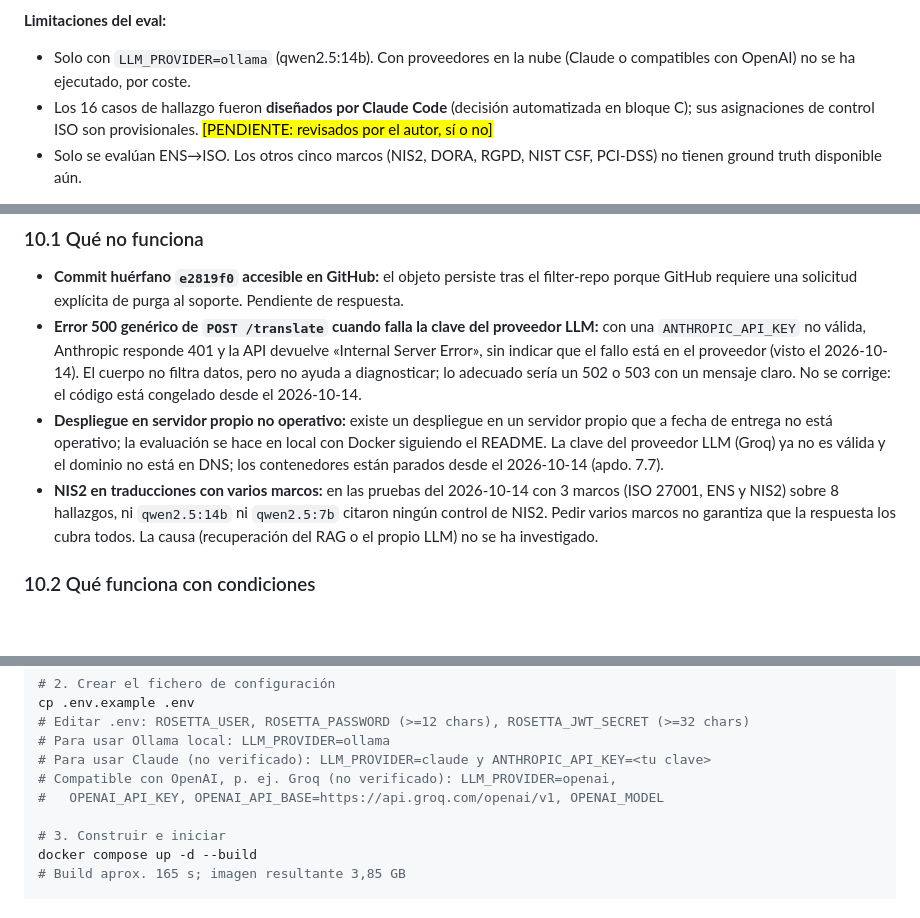
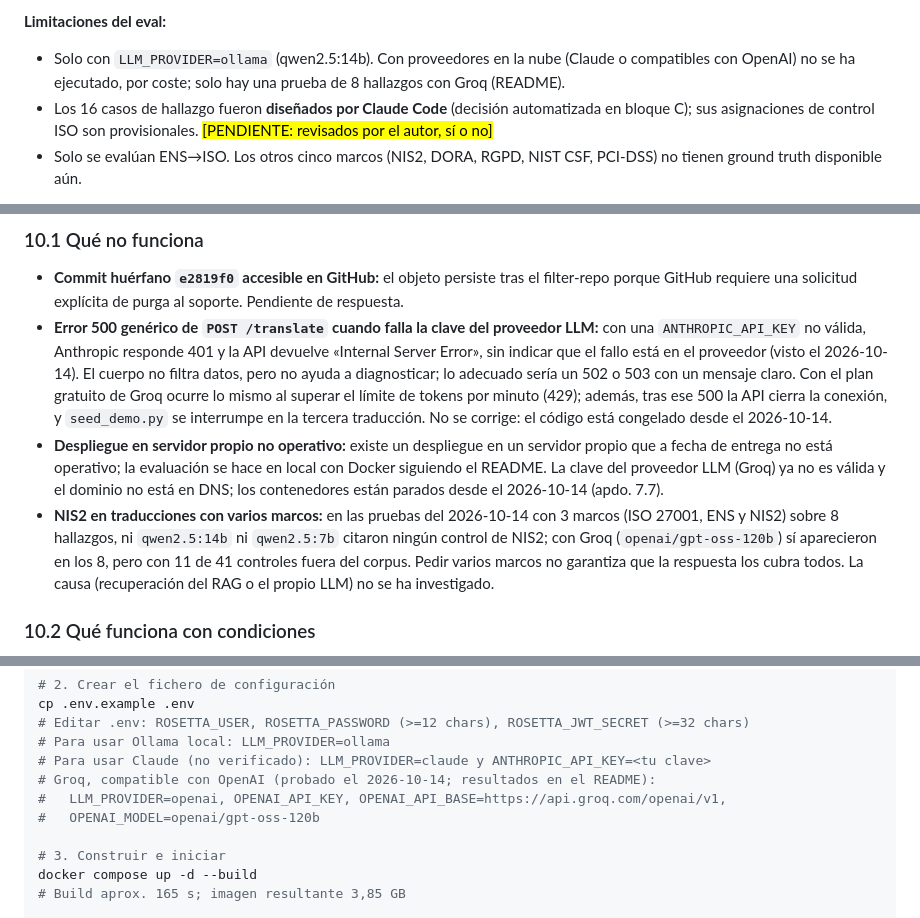
Before and after one commit to MichaelJTG/Rosetta, a Markdown page: docs/memoria/memoria.md, 3 parts joined by grey strips. Drawn GitHub-style; blank space fills up the shorter version.

```diff
--- a/docs/memoria/memoria.md
+++ b/docs/memoria/memoria.md
@@ -730,7 +730,7 @@ F1 medio de las rechazadas: 0,1706. Precisión de rechazo @F1<0,5: **0,82** (28
 El Validador no cambia la traducción: la aprueba o la rechaza. Discrimina (las aprobadas tienen el doble de F1 medio que las rechazadas), pero no basta como filtro: aprueba 23 de las 51 traducciones con F1 < 0,5 y rechaza 6 de las 22 con F1 ≥ 0,5. Quedarse solo con las aprobadas sube el F1 de 0,27 a 0,36 a cambio de descartar el 47 % de las traducciones. El F1 del Traductor en esta ejecución (0,2726) difiere del de la ejecución de referencia sin Validador (0,2648, 2026-10-04) sobre los mismos 73 casos porque el LLM no es determinista: el cliente de Ollama no fija temperatura ni semilla.
 
 **Limitaciones del eval:**
-- Solo con `LLM_PROVIDER=ollama` (qwen2.5:14b). Con proveedores en la nube (Claude o compatibles con OpenAI) no se ha ejecutado, por coste.
+- Solo con `LLM_PROVIDER=ollama` (qwen2.5:14b). Con proveedores en la nube (Claude o compatibles con OpenAI) no se ha ejecutado, por coste; solo hay una prueba de 8 hallazgos con Groq (README).
 - Los 16 casos de hallazgo fueron **diseñados por Claude Code** (decisión automatizada en bloque C); sus asignaciones de control ISO son provisionales. <mark>[PENDIENTE: revisados por el autor, sí o no]</mark>
 - Solo se evalúan ENS→ISO. Los otros cinco marcos (NIS2, DORA, RGPD, NIST CSF, PCI-DSS) no tienen ground truth disponible aún.
 
@@ -789,9 +789,9 @@ El Validador no cambia la traducción: la aprueba o la rechaza. Discrimina (las
 ### 10.1 Qué no funciona
 
 - **Commit huérfano `e2819f0` accesible en GitHub:** el objeto persiste tras el filter-repo porque GitHub requiere una solicitud explícita de purga al soporte. Pendiente de respuesta.
-- **Error 500 genérico de `POST /translate` cuando falla la clave del proveedor LLM:** con una `ANTHROPIC_API_KEY` no válida, Anthropic responde 401 y la API devuelve «Internal Server Error», sin indicar que el fallo está en el proveedor (visto el 2026-10-14). El cuerpo no filtra datos, pero no ayuda a diagnosticar; lo adecuado sería un 502 o 503 con un mensaje claro. No se corrige: el código está congelado desde el 2026-10-14.
+- **Error 500 genérico de `POST /translate` cuando falla la clave del proveedor LLM:** con una `ANTHROPIC_API_KEY` no válida, Anthropic responde 401 y la API devuelve «Internal Server Error», sin indicar que el fallo está en el proveedor (visto el 2026-10-14). El cuerpo no filtra datos, pero no ayuda a diagnosticar; lo adecuado sería un 502 o 503 con un mensaje claro. Con el plan gratuito de Groq ocurre lo mismo al superar el límite de tokens por minuto (429); además, tras ese 500 la API cierra la conexión, y `seed_demo.py` se interrumpe en la tercera traducción. No se corrige: el código está congelado desde el 2026-10-14.
 - **Despliegue en servidor propio no operativo:** existe un despliegue en un servidor propio que a fecha de entrega no está operativo; la evaluación se hace en local con Docker siguiendo el README. La clave del proveedor LLM (Groq) ya no es válida y el dominio no está en DNS; los contenedores están parados desde el 2026-10-14 (apdo. 7.7).
-- **NIS2 en traducciones con varios marcos:** en las pruebas del 2026-10-14 con 3 marcos (ISO 27001, ENS y NIS2) sobre 8 hallazgos, ni `qwen2.5:14b` ni `qwen2.5:7b` citaron ningún control de NIS2. Pedir varios marcos no garantiza que la respuesta los cubra todos. La causa (recuperación del RAG o el propio LLM) no se ha investigado.
+- **NIS2 en traducciones con varios marcos:** en las pruebas del 2026-10-14 con 3 marcos (ISO 27001, ENS y NIS2) sobre 8 hallazgos, ni `qwen2.5:14b` ni `qwen2.5:7b` citaron ningún control de NIS2; con Groq (`openai/gpt-oss-120b`) sí aparecieron en los 8, pero con 11 de 41 controles fuera del corpus. Pedir varios marcos no garantiza que la respuesta los cubra todos. La causa (recuperación del RAG o el propio LLM) no se ha investigado.
 
 ### 10.2 Qué funciona con condiciones
 
@@ -869,8 +869,9 @@ cp .env.example .env
 # Editar .env: ROSETTA_USER, ROSETTA_PASSWORD (>=12 chars), ROSETTA_JWT_SECRET (>=32 chars)
 # Para usar Ollama local: LLM_PROVIDER=ollama
 # Para usar Claude (no verificado): LLM_PROVIDER=claude y ANTHROPIC_API_KEY=<tu clave>
-# Compatible con OpenAI, p. ej. Groq (no verificado): LLM_PROVIDER=openai,
-#   OPENAI_API_KEY, OPENAI_API_BASE=https://api.groq.com/openai/v1, OPENAI_MODEL
+# Groq, compatible con OpenAI (probado el 2026-10-14; resultados en el README):
+#   LLM_PROVIDER=openai, OPENAI_API_KEY, OPENAI_API_BASE=https://api.groq.com/openai/v1,
+#   OPENAI_MODEL=openai/gpt-oss-120b
 
 # 3. Construir e iniciar
 docker compose up -d --build
```
Also changed, not shown: other parts of docs/memoria/memoria.md (+1 -1 lines), README.md (+23 -12 lines), docs/P3_BITACORA.md (+10 -0 lines).
